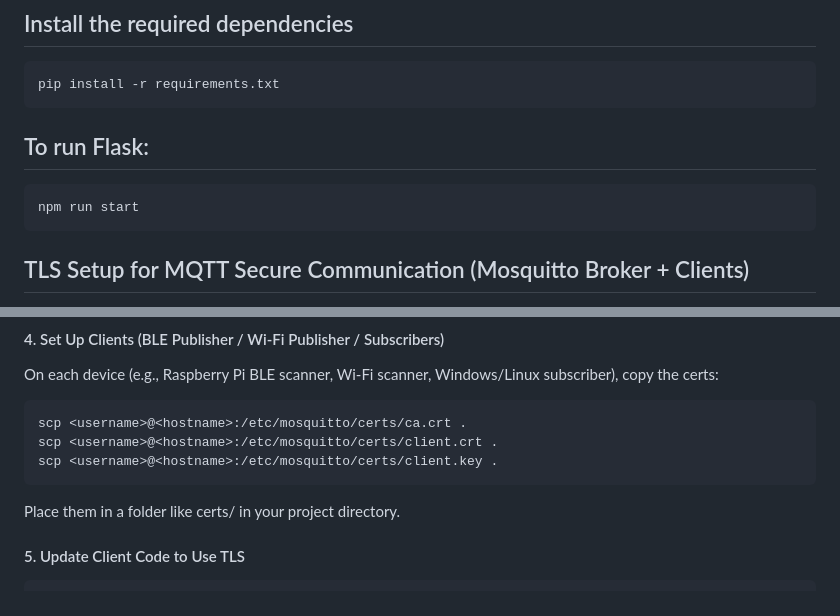
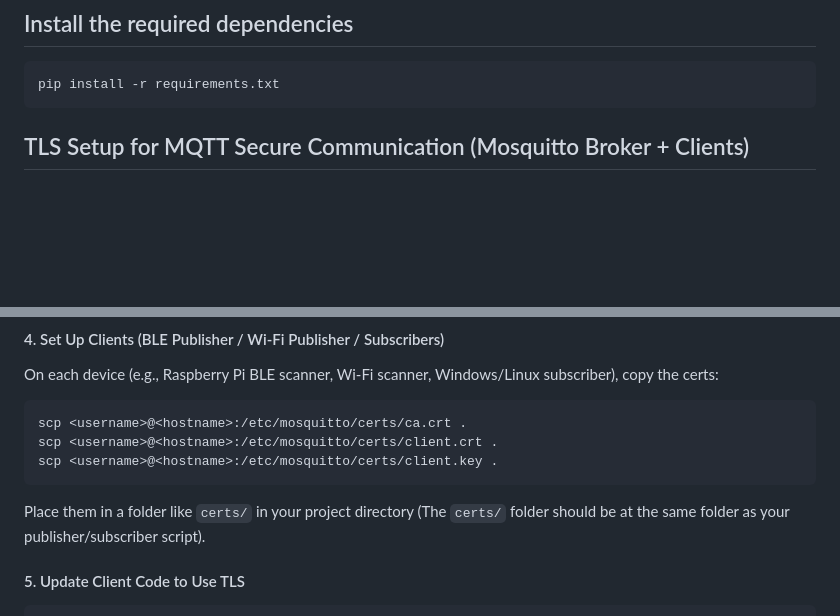
Before and after one commit to bestcolour/IoT-Indoor-Positioning-HeatMap, a Markdown page: README.md, 2 parts joined by grey strips. Rendered like a GitHub page; blank space fills up the shorter version.

Commit message:
Checked and Updated root readme

````diff
--- a/README.md
+++ b/README.md
@@ -12,11 +12,6 @@ This project was developed as part of the Year 2 CSC2106 Internet of Things modu
 ## Install the required dependencies
 ```
 pip install -r requirements.txt
-```
-
-## To run Flask:
-```
-npm run start
 ```
 
 ## TLS Setup for MQTT Secure Communication (Mosquitto Broker + Clients)
@@ -44,7 +39,7 @@ scp <username>@<hostname>:/etc/mosquitto/certs/ca.crt .
 scp <username>@<hostname>:/etc/mosquitto/certs/client.crt .
 scp <username>@<hostname>:/etc/mosquitto/certs/client.key .
 ```
-Place them in a folder like certs/ in your project directory.
+Place them in a folder like `certs/` in your project directory (The `certs/` folder should be at the same folder as your publisher/subscriber script).
 
 #### 5. Update Client Code to Use TLS
 ```
````
